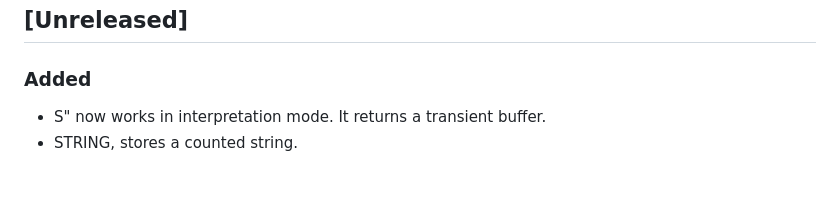
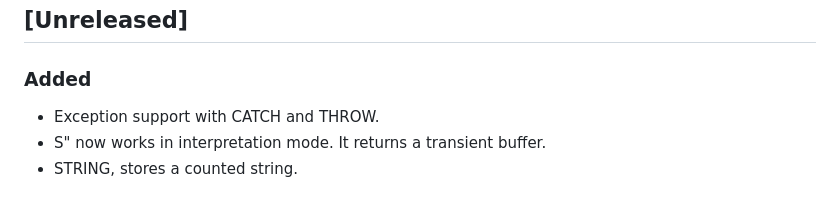
Before and after one commit to jkotlinski/durexforth, a Markdown page: CHANGELOG.md, the part around the change. Drawn GitHub-style.

Commit message:
edit changelog

```diff
--- a/CHANGELOG.md
+++ b/CHANGELOG.md
@@ -6,6 +6,7 @@ and this project adheres to [Semantic Versioning](https://semver.org/spec/v2.0.0
 
 ## [Unreleased]
 ### Added
+ - Exception support with CATCH and THROW.
  - S" now works in interpretation mode. It returns a transient buffer.
  - STRING, stores a counted string.
 
```
